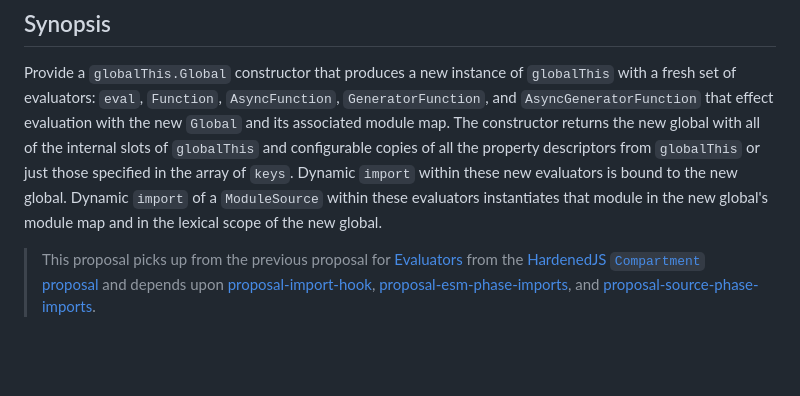
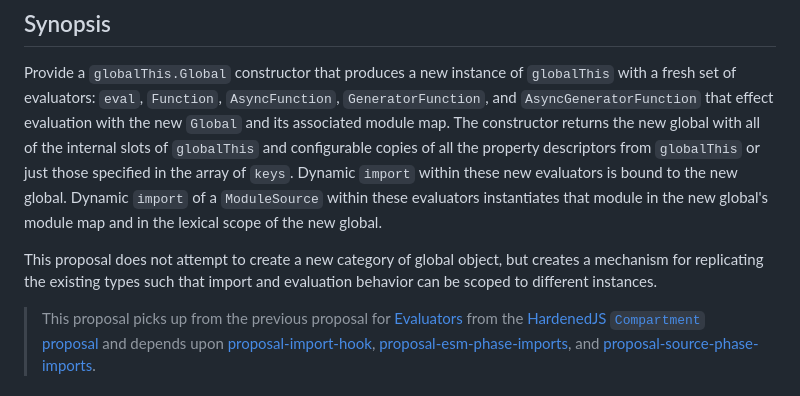
Before and after one commit to endojs/proposal-new-global, a Markdown page: README.md, the part around the change. GitHub-like rendering; blank space fills up the shorter version.

Commit message:
Qualifying concern about new global categories

```diff
--- a/README.md
+++ b/README.md
@@ -21,6 +21,10 @@ Dynamic `import` within these new evaluators is bound to the new global.
 Dynamic `import` of a `ModuleSource` within these evaluators
 instantiates that module in the new global's module map and in the lexical
 scope of the new global.
+
+This proposal does not attempt to create a new category of global object, but
+creates a mechanism for replicating the existing types such that import and
+evaluation behavior can be scoped to different instances.
 
 > This proposal picks up from the previous proposal for
 > [Evaluators](https://github.com/tc39/proposal-compartments/blob/7e60fdbce66ef2d97370007afeb807192c653333/3-evaluator.md)
```
